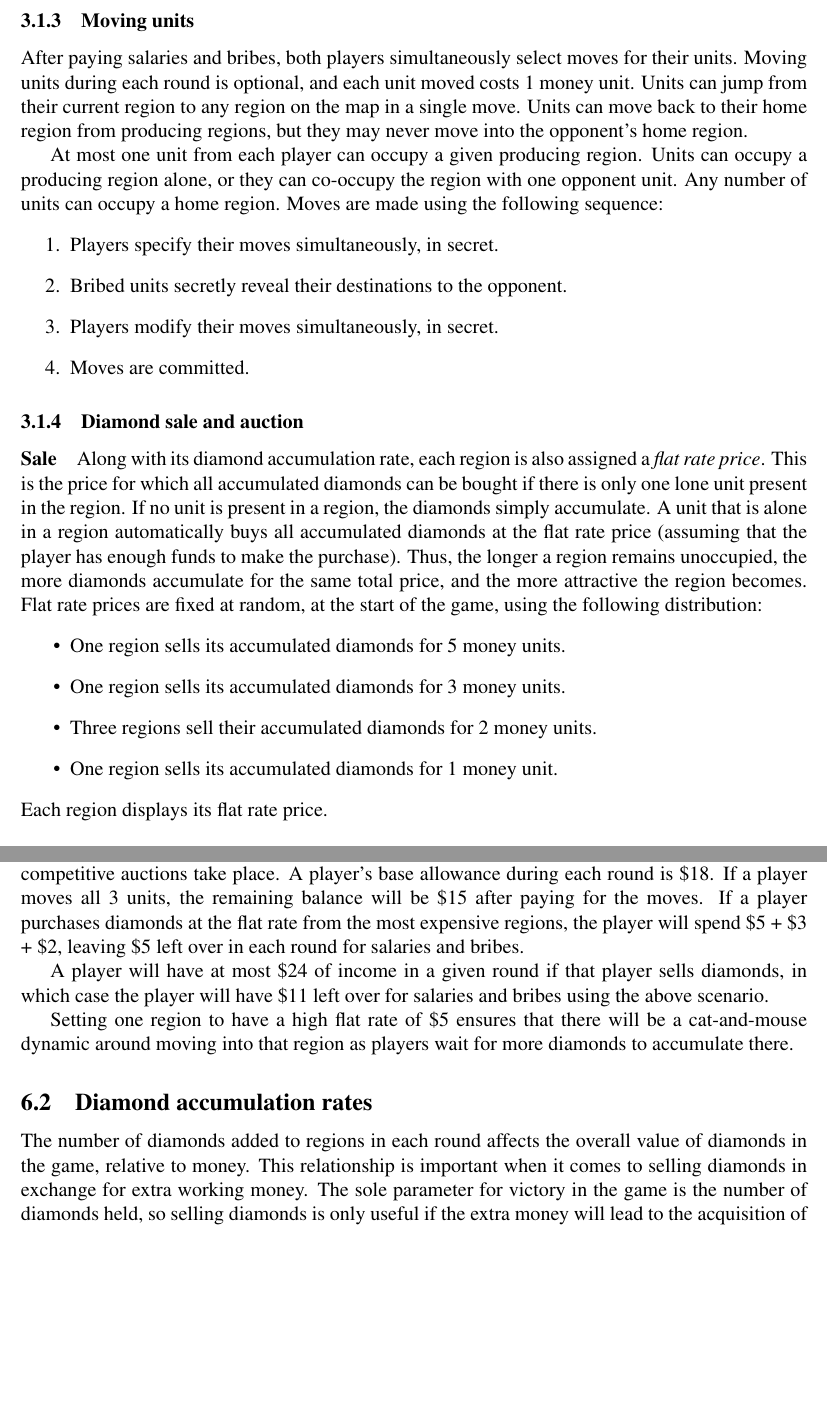
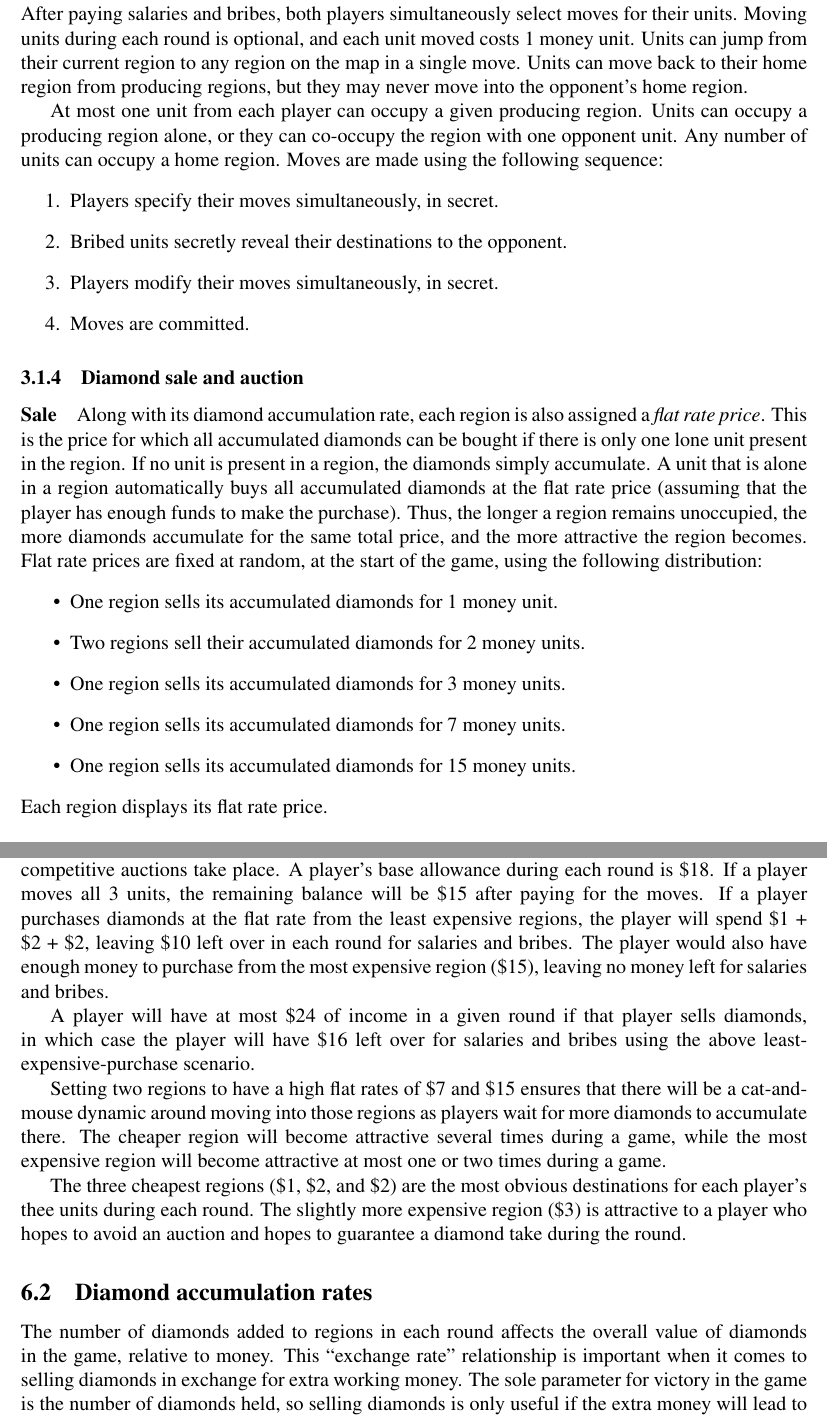
Before and after one commit to jasonrohrer/DiamondTrust, a LaTeX paper (design/design.tex): two parts of pages 4 and 8 of 10, joined at a grey line, cut at the place of the change, the shorter picture padded with empty space. Compiled offline with pdfLaTeX.

Commit message:
Adding design tweaks.

```diff
--- a/design/design.tex
+++ b/design/design.tex
@@ -101,10 +101,11 @@ At most one unit from each player can occupy a given producing region.  Units ca
 \paragraph{Sale}
 Along with its diamond accumulation rate, each region is also assigned a {\it flat rate price}.  This is the price for which all accumulated diamonds can be bought if there is only one lone unit present in the region.  If no unit is present in a region, the diamonds simply accumulate.  A unit that is alone in a region automatically buys all accumulated diamonds at the flat rate price (assuming that the player has enough funds to make the purchase).  Thus, the longer a region remains unoccupied, the more diamonds accumulate for the same total price, and the more attractive the region becomes.  Flat rate prices are fixed at random, at the start of the game, using the following distribution:
 \begin{itemize}
-\item One region sells its accumulated diamonds for 5 money units.
+\item One region sells its accumulated diamonds for 1 money unit.
+\item Two regions sell their accumulated diamonds for 2 money units.
 \item One region sells its accumulated diamonds for 3 money units.
-\item Three regions sell their accumulated diamonds for 2 money units.
-\item One region sells its accumulated diamonds for 1 money unit.
+\item One region sells its accumulated diamonds for 7 money units.
+\item One region sells its accumulated diamonds for 15 money units.
 \end{itemize}
 Each region displays its flat rate price.
 
@@ -208,15 +209,17 @@ http://www.c-r.org/our-work/accord/angola/chronology.php
 This section contains more detailed information about how the design of \gtitle\ is balanced.
 
 \subsection{Flat rates on regions and money allowances}
-The flat rates on producing regions control how much a player might spend on diamonds if no competitive auctions take place.  A player's base allowance during each round is \$18.  If a player moves all 3 units, the remaining balance will be \$15 after paying for the moves.  If a player purchases diamonds at the flat rate from the most expensive regions, the player will spend \$5 + \$3 + \$2, leaving \$5 left over in each round for salaries and bribes.
+The flat rates on producing regions control how much a player might spend on diamonds if no competitive auctions take place.  A player's base allowance during each round is \$18.  If a player moves all 3 units, the remaining balance will be \$15 after paying for the moves.  If a player purchases diamonds at the flat rate from the least expensive regions, the player will spend \$1 + \$2 + \$2, leaving \$10 left over in each round for salaries and bribes.  The player would also have enough money to purchase from the most expensive region (\$15), leaving no money left for salaries and bribes.
 
-A player will have at most \$24 of income in a given round if that player sells diamonds, in which case the player will have \$11 left over for salaries and bribes using the above scenario.
+A player will have at most \$24 of income in a given round if that player sells diamonds, in which case the player will have \$16 left over for salaries and bribes using the above least-expensive-purchase scenario.
 
-Setting one region to have a high flat rate of \$5 ensures that there will be a cat-and-mouse dynamic around moving into that region as players wait for more diamonds to accumulate there.
+Setting two regions to have a high flat rates of \$7 and \$15 ensures that there will be a cat-and-mouse dynamic around moving into those regions as players wait for more diamonds to accumulate there.  The cheaper region will become attractive several times during a game, while the most expensive region will become attractive at most one or two times during a game.
+
+The three cheapest regions (\$1, \$2, and \$2) are the most obvious destinations for each player's thee units during each round.  The slightly more expensive region (\$3) is attractive to a player who hopes to avoid an auction and hopes to guarantee a diamond take during the round.
 
 
 \subsection{Diamond accumulation rates}
-The number of diamonds added to regions in each round affects the overall value of diamonds in the game, relative to money.  This relationship is important when it comes to selling diamonds in exchange for extra working money.  The sole parameter for victory in the game is the number of diamonds held, so selling diamonds is only useful if the extra money will lead to the acquisition of even more diamonds.
+The number of diamonds added to regions in each round affects the overall value of diamonds in the game, relative to money.  This ``exchange rate'' relationship is important when it comes to selling diamonds in exchange for extra working money.  The sole parameter for victory in the game is the number of diamonds held, so selling diamonds is only useful if the extra money will lead to the acquisition of even more diamonds.
 
 To balance the diamond selling phase, as described below, it was determined that 7.5 diamonds needed to be added to the game during each round, on average, for a total of 90 diamonds added in a 12-round game.  It was necessary for one region to accumulate different amounts of diamonds in odd and even rounds to achieve the fractional average of 7.5 diamonds per round.
 
```
